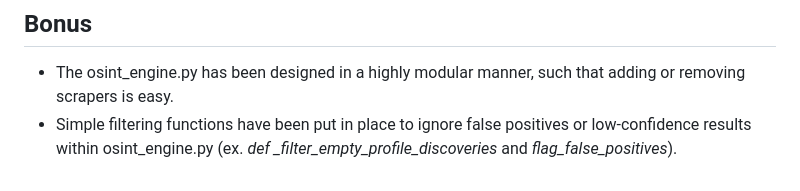
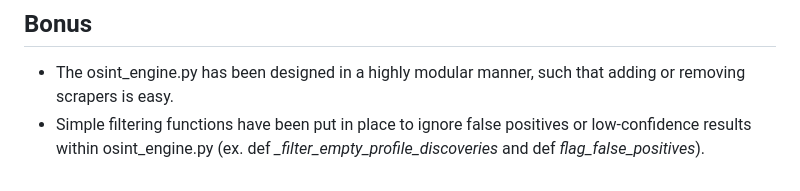
Before and after one commit to SujalThapaK/aigeeks_osint, a Markdown page: README.md, the part around the change. GitHub-like rendering.

```diff
--- a/README.md
+++ b/README.md
@@ -96,4 +96,4 @@ A sample PDF report is present at: [reports/osint_Travis_Haasch_20260414.pdf](ht
 ## Bonus
 - The osint_engine.py has been designed in a highly modular manner, such that adding or removing scrapers is easy.
 - Simple filtering functions have been put in place to ignore false positives or low-confidence results within osint_engine.py </br>
-(ex. <i>def _filter_empty_profile_discoveries</i> and <i>flag_false_positives</i>).
+(ex. def <i> _filter_empty_profile_discoveries</i> and def <i>flag_false_positives</i>).
```
